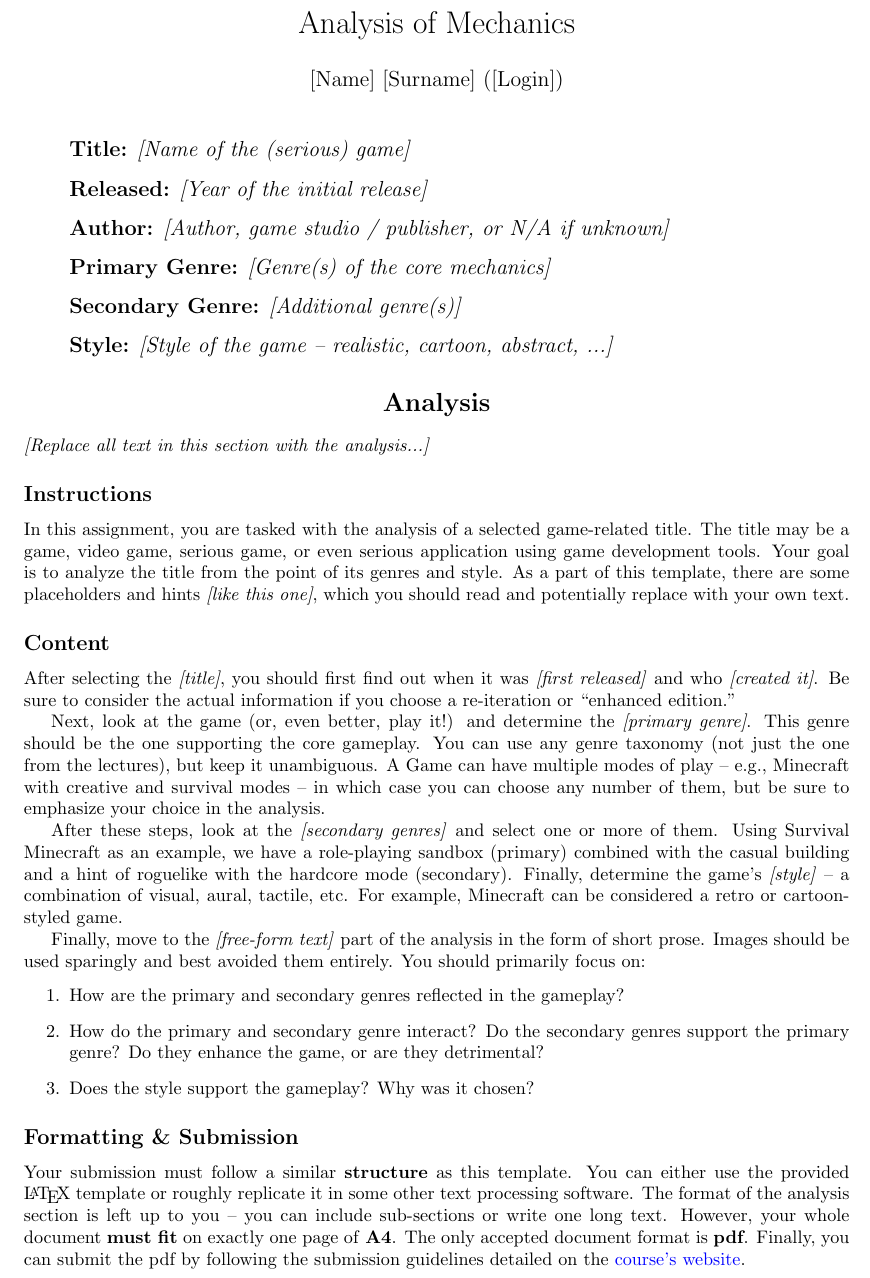
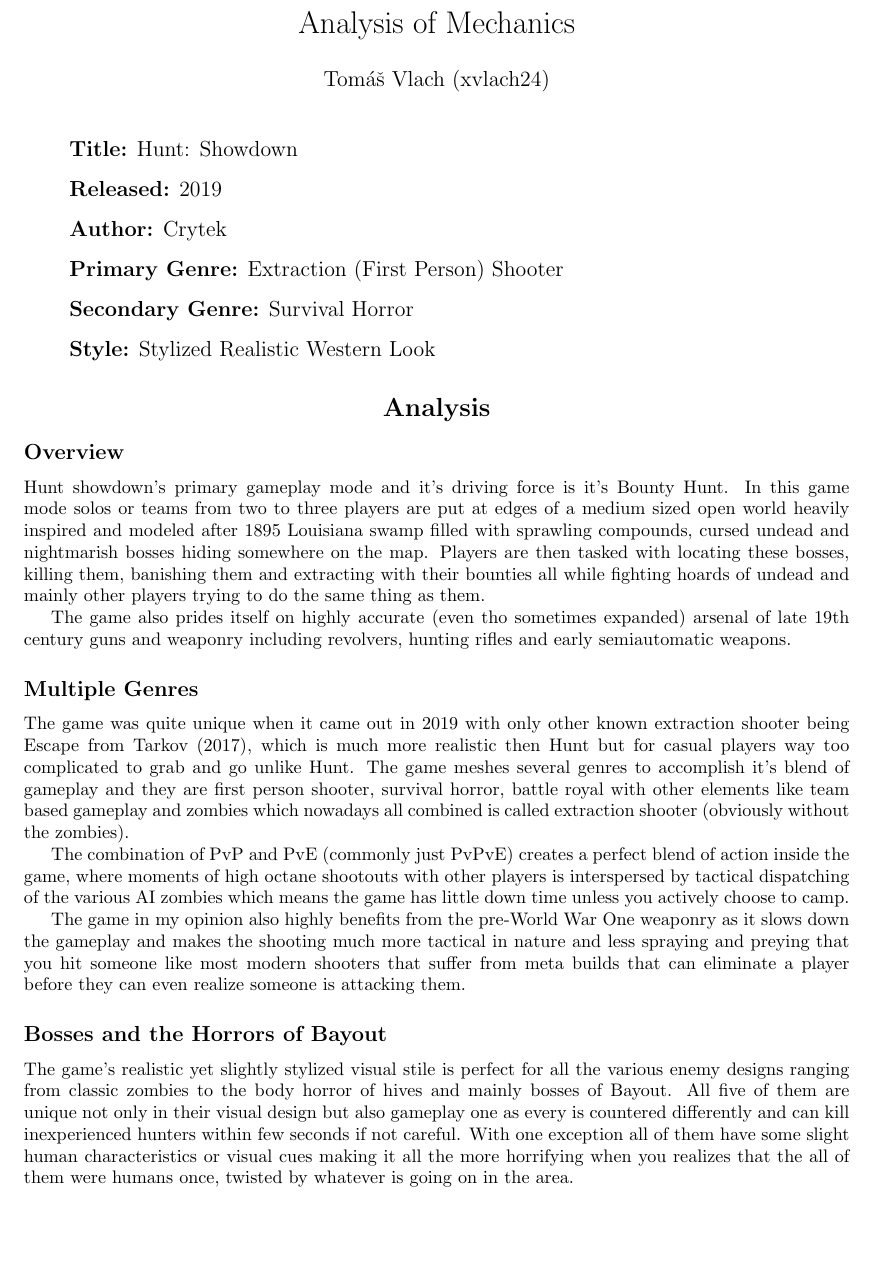
Before and after one commit to AlfieLeFluffy/izhv_exe1, a LaTeX document (main.tex): part of the page, cut so that both start at the same text, the shorter picture padded with empty space. Compiled offline with pdfLaTeX.

Commit message:
First draft

```diff
--- a/main.tex
+++ b/main.tex
@@ -18,7 +18,7 @@
 Analysis of Mechanics%
 }
 \author{%
-[Name] [Surname] ([Login])%
+Tomáš Vlach (xvlach24)%
 }
 \date{}
 
@@ -32,17 +32,17 @@
 
 \begin{itemize}
 
-\item[] \textbf{Title:} \ph{Name of the (serious) game}
+\item[] \textbf{Title:} Hunt: Showdown
 
-\item[] \textbf{Released:} \ph{Year of the initial release}
+\item[] \textbf{Released:} 2019
 
-\item[] \textbf{Author:} \ph{Author, game studio / publisher, or N/A if unknown}
+\item[] \textbf{Author:} Crytek
 
-\item[] \textbf{Primary Genre:} \ph{Genre(s) of the core mechanics}
+\item[] \textbf{Primary Genre:} Extraction (First Person) Shooter
 
-\item[] \textbf{Secondary Genre:} \ph{Additional genre(s)}
+\item[] \textbf{Secondary Genre:} Survival Horror
 
-\item[] \textbf{Style:} \ph{Style of the game -- realistic, cartoon, abstract, ...}
+\item[] \textbf{Style:} Stylized Realistic Western Look
 
 \end{itemize}
 
@@ -50,29 +50,24 @@
 
 \section*{\centering Analysis}
 
-\ph{Replace all text in this section with the analysis...}
+\subsection*{Overview}
 
-\subsection*{Instructions}
+Hunt showdown's primary gameplay mode and it's driving force is it's Bounty Hunt. In this game mode solos or teams from two to three players are put at edges of a medium sized open world heavily inspired and modeled after 1895 Louisiana swamp filled with sprawling compounds, cursed undead and nightmarish bosses hiding somewhere on the map. Players are then tasked with locating these bosses, killing them, banishing them and extracting with their bounties all while fighting hoards of undead and mainly other players trying to do the same thing as them.
 
-In this assignment, you are tasked with the analysis of a selected game-related title. The title may be a game, video game, serious game, or even serious application using game development tools. Your goal is to analyze the title from the point of its genres and style. As a part of this template, there are some placeholders and hints \ph{like this one}, which you should read and potentially replace with your own text.
+The game also prides itself on highly accurate (even tho sometimes expanded) arsenal of late 19th century guns and weaponry including revolvers, hunting rifles and early semiautomatic weapons.
 
-\subsection*{Content}
+\subsection*{Multiple Genres}
 
-After selecting the \ph{title}, you should first find out when it was \ph{first released} and who \ph{created it}. Be sure to consider the actual information if you choose a re-iteration or ``enhanced edition.''
+The game was quite unique when it came out in 2019 with only other known extraction shooter being Escape from Tarkov (2017), which is much more realistic then Hunt but for casual players way too complicated to grab and go unlike Hunt. The game meshes several genres to accomplish it's blend of gameplay and they are first person shooter, survival horror, battle royal with other elements like team based gameplay and zombies which nowadays all combined is called extraction shooter (obviously without the zombies).
 
-Next, look at the game (or, even better, play it!) and determine the \ph{primary genre}. This genre should be the one supporting the core gameplay. You can use any genre taxonomy (not just the one from the lectures), but keep it unambiguous. A Game can have multiple modes of play -- e.g., Minecraft with creative and survival modes -- in which case you can choose any number of them, but be sure to emphasize your choice in the analysis.
+The combination of PvP and PvE (commonly just PvPvE) creates a perfect blend of action inside the game, where moments of high octane shootouts with other players is interspersed by tactical dispatching of the various AI zombies which means the game has little down time unless you actively choose to camp.
 
-After these steps, look at the \ph{secondary genres} and select one or more of them. Using Survival Minecraft as an example, we have a role-playing sandbox (primary) combined with the casual building and a hint of roguelike with the hardcore mode (secondary). Finally, determine the game's \ph{style} -- a combination of visual, aural, tactile, etc. For example, Minecraft can be considered a retro or cartoon-styled game.
+The game in my opinion also highly benefits from the pre-World War One weaponry as it slows down the gameplay and makes the shooting much more tactical in nature and less spraying and preying that you hit someone like most modern shooters that suffer from meta builds that can eliminate a player before they can even realize someone is attacking them.
 
-Finally, move to the \ph{free-form text} part of the analysis in the form of short prose. Images should be used sparingly and best avoided them entirely. You should primarily focus on:
-\begin{enumerate}
-    \item How are the primary and secondary genres reflected in the gameplay?
-    \item How do the primary and secondary genre interact? Do the secondary genres support the primary genre? Do they enhance the game, or are they detrimental?
-    \item Does the style support the gameplay? Why was it chosen?
-\end{enumerate}
+\subsection*{Bosses and the Horrors of Bayout}
 
-\subsection*{Formatting \& Submission}
+The game's realistic yet slightly stylized visual stile is perfect for all the various enemy designs ranging from classic zombies to the body horror of hives and mainly bosses of Bayout. All five of them are unique not only in their visual design but also gameplay one as every is countered differently and can kill inexperienced hunters within few seconds if not careful. With one exception all of them have some slight human characteristics or visual cues making it all the more horrifying when you realizes that the all of them were humans once, twisted by whatever is going on in the area.
 
-Your submission must follow a similar \textbf{structure} as this template. You can either use the provided \LaTeX\ template or roughly replicate it in some other text processing software. The format of the analysis section is left up to you -- you can include sub-sections or write one long text. However, your whole document \textbf{must fit} on exactly one page of \textbf{A4}. The only accepted document format is \textbf{pdf}. Finally, you can submit the pdf by following the submission guidelines detailed on the \href{http://cphoto.fit.vutbr.cz/ludo/courses/izhv/exercises/sub/}{course's website}.
+
 
 \end{document}
```
Also changed, not shown: izhv_exe1.pdf (added), main.tex (2 more changed lines).
